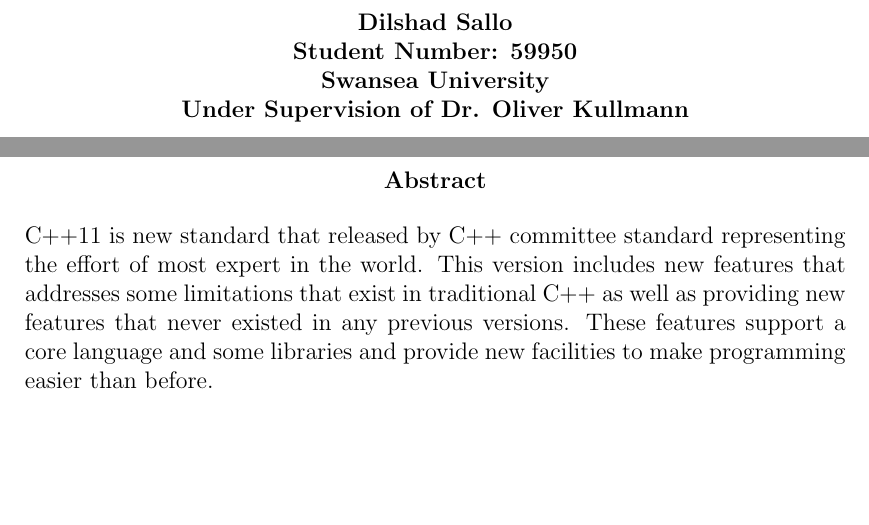
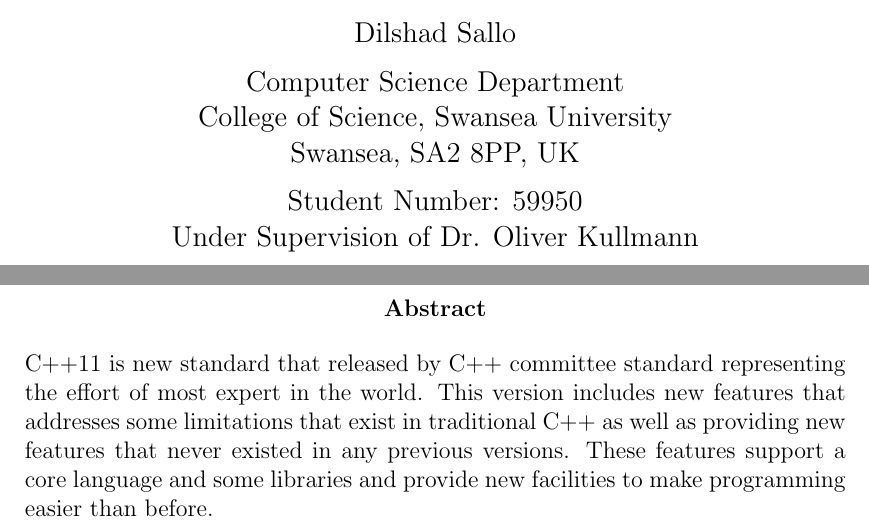
Before and after one commit to dilshadsallo/Cpp11Exploration, a LaTeX thesis (Documents/InitialDocument.tex): two parts of pages 2 and 3 of 28 before the commit and two parts of pages 1 and 2 of 27 after it, joined at a grey line, cut so that both start at the same text, the shorter picture padded with empty space. Compiled offline with pdfLaTeX.

Commit message:
Corrected title.

```diff
--- a/Documents/InitialDocument.tex
+++ b/Documents/InitialDocument.tex
@@ -4,5 +4,15 @@
 \usepackage{graphicx}
 \usepackage{cite}
 
+\begin{document}
+
+\author{Dilshad Sallo\\[1ex]
+  Computer Science Department\\
+  College of Science, Swansea University\\
+  Swansea, SA2 8PP, UK\\[1ex]
+  Student Number: 59950\\
+  Under Supervision of Dr. Oliver Kullmann
+}
+
 \title{C++11 by Examples}
 \date{}
@@ -10,8 +19,5 @@
 \maketitle
 
-\begin{center}
-\textbf{Dilshad Sallo \\Student Number: 59950\\ Swansea University \\ Under Supervision of Dr. Oliver Kullmann}
-\end{center}
 
 
 \begin{abstract}
```
Also changed, not shown: Documents/InitialDocument.tex (1 more changed lines).
